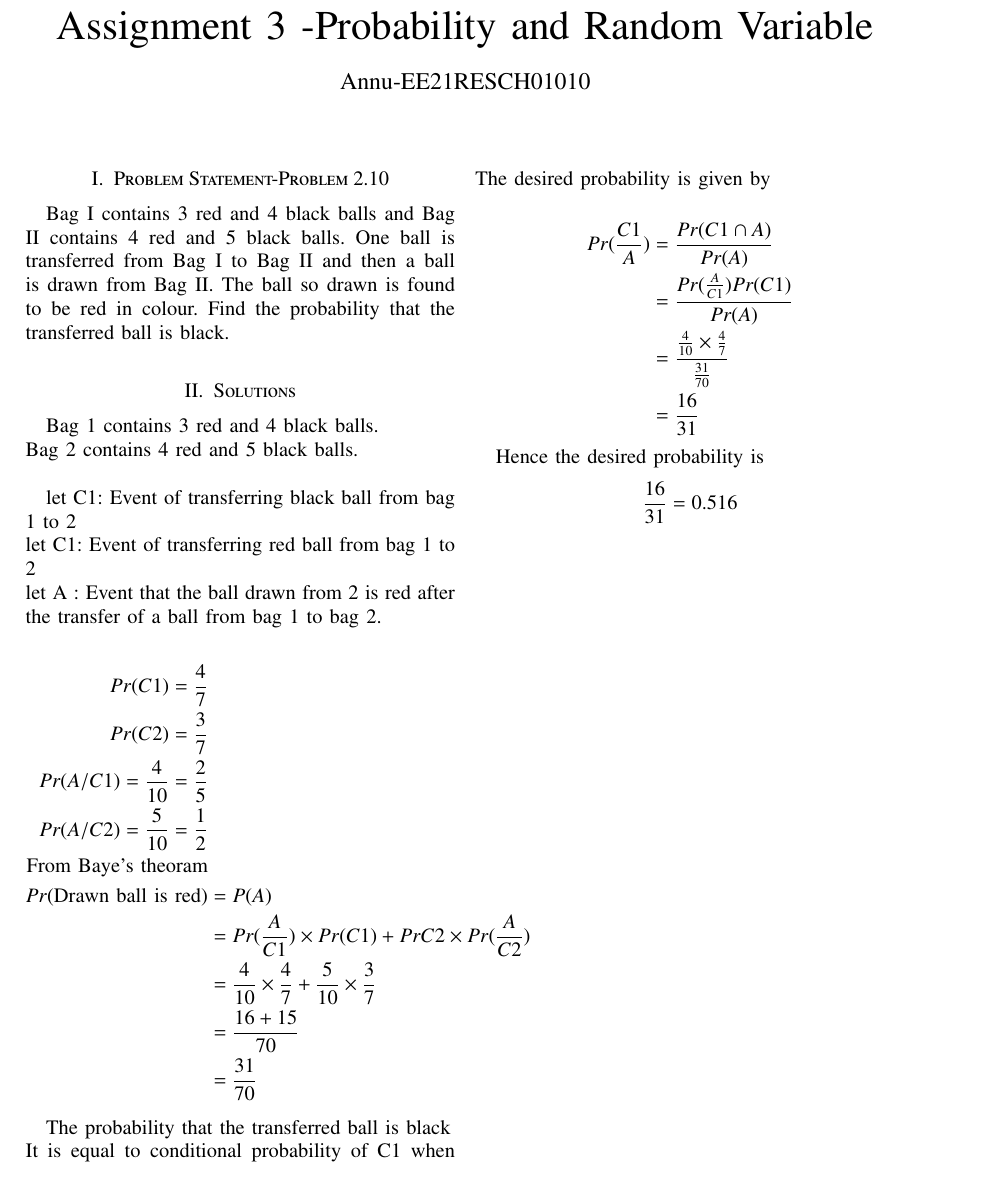
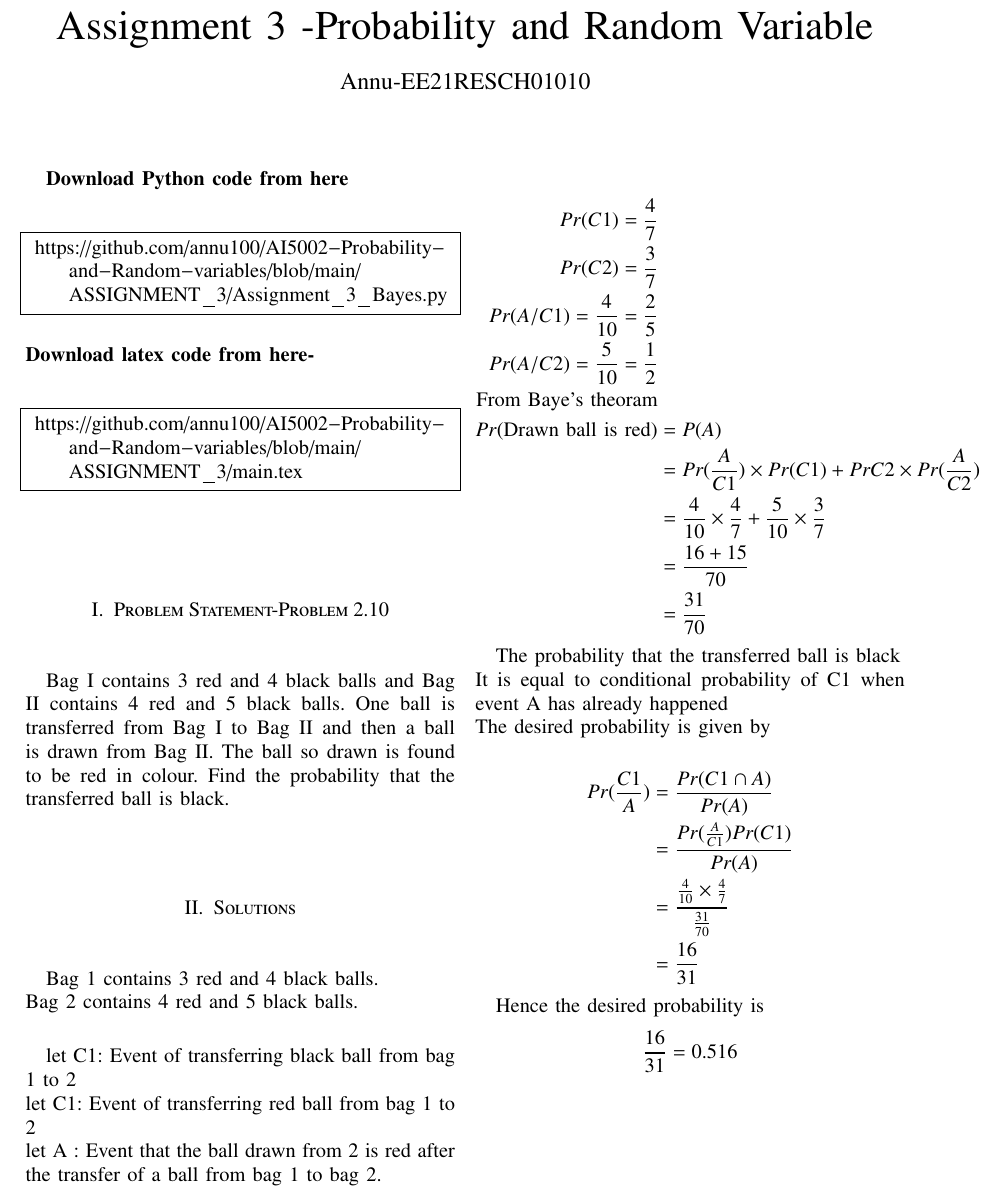
Before and after one commit to annu100/AI5002-Probability-and-Random-variables, a LaTeX problem sheet (ASSIGNMENT_3/main.tex): part of the page, cut so that both start at the same text. Compiled offline with pdfLaTeX.

Commit message:
Update main.tex

```diff
--- a/ASSIGNMENT_3/main.tex
+++ b/ASSIGNMENT_3/main.tex
@@ -44,2 +51,10 @@
  \begin{document}
  \maketitle
+ \textbf{Download Python code from here}\\
+\begin{lstlisting}
+ https://github.com/annu100/AI5002-Probability-and-Random-variables/blob/main/ASSIGNMENT_3/Assignment_3_Bayes.py
+ \end{lstlisting}
+\textbf{Download latex code from here-}\\
+\begin{lstlisting}
+ https://github.com/annu100/AI5002-Probability-and-Random-variables/blob/main/ASSIGNMENT_3/main.tex
+ \end{lstlisting}
```
Also changed, not shown: ASSIGNMENT_3/main.tex (8 more changed lines).
